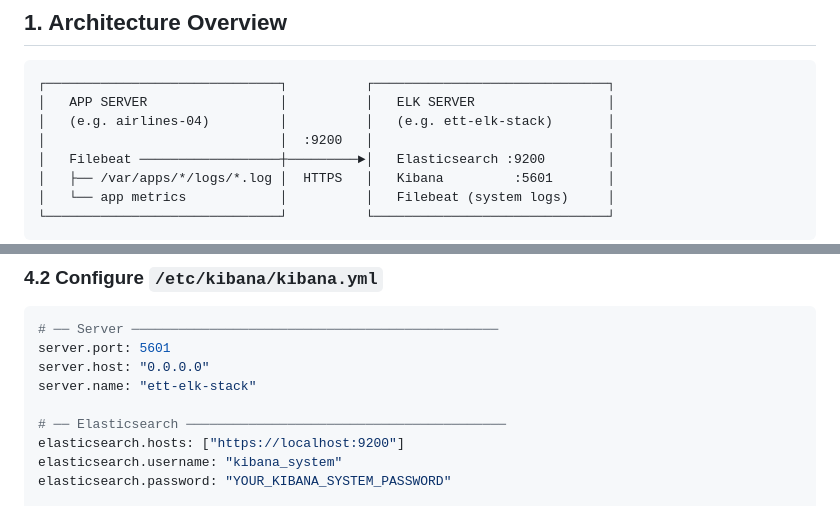
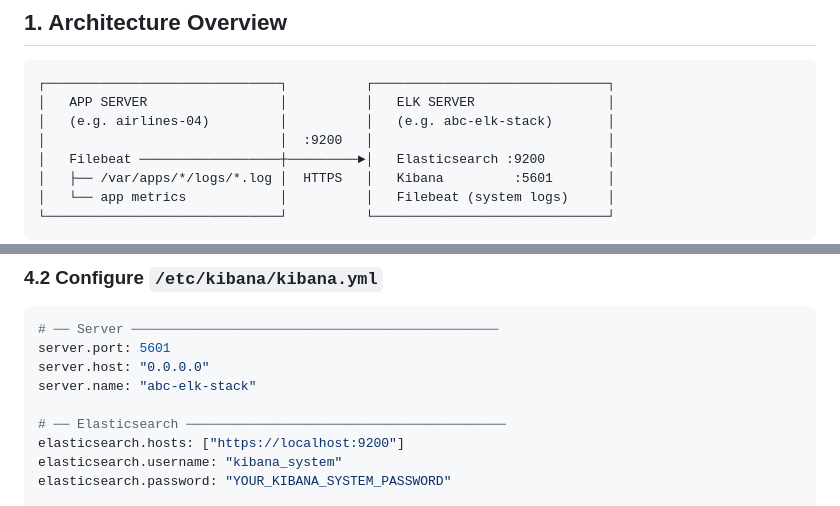
Before and after one commit to UnstopableSafar08/DevOps, a Markdown page: elk/es_kibana_filebeat.md, 2 parts joined by grey strips. Rendered like a GitHub page.

````diff
--- a/elk/es_kibana_filebeat.md
+++ b/elk/es_kibana_filebeat.md
@@ -23,7 +23,7 @@
 ```
 ┌──────────────────────────────┐          ┌──────────────────────────────┐
 │   APP SERVER                 │          │   ELK SERVER                 │
-│   (e.g. airlines-04)         │          │   (e.g. ett-elk-stack)       │
+│   (e.g. airlines-04)         │          │   (e.g. abc-elk-stack)       │
 │                              │  :9200   │                              │
 │   Filebeat ──────────────────┼─────────►│   Elasticsearch :9200        │
 │   ├── /var/apps/*/logs/*.log │  HTTPS   │   Kibana         :5601       │
@@ -195,7 +195,7 @@ sudo dnf install kibana -y
 # ── Server ───────────────────────────────────────────────
 server.port: 5601
 server.host: "0.0.0.0"
-server.name: "ett-elk-stack"
+server.name: "abc-elk-stack"
 
 # ── Elasticsearch ─────────────────────────────────────────
 elasticsearch.hosts: ["https://localhost:9200"]
````
Also changed, not shown: other parts of elk/es_kibana_filebeat.md (+14 -14 lines).
